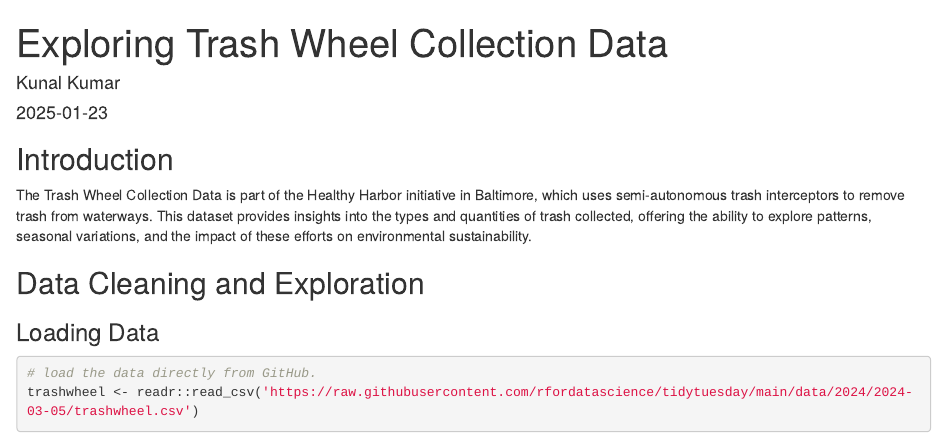
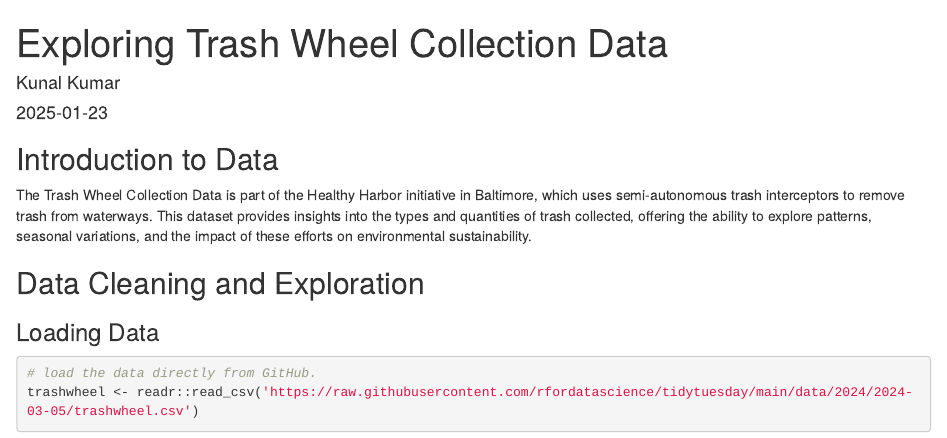
Before and after one commit to madelinegillman/DATA_481_766_protein_networks, an R Markdown document (kunalk/01_make_data.Rmd): the page in a window 1100 px wide, from its top. Rendered offline with R 4.5, knitr and Pandoc, with nearby package versions.

Commit message:
basic change

````diff
--- a/kunalk/01_make_data.Rmd
+++ b/kunalk/01_make_data.Rmd
@@ -12,7 +12,7 @@ library(ggplot2)
 knitr::opts_chunk$set(echo = TRUE)
 ```
 
-## Introduction
+## Introduction to Data
 
 The Trash Wheel Collection Data is part of the Healthy Harbor initiative in Baltimore, which uses semi-autonomous trash interceptors to remove trash from waterways. This dataset provides insights into the types and quantities of trash collected, offering the ability to explore patterns, seasonal variations, and the impact of these efforts on environmental sustainability.
 
````
